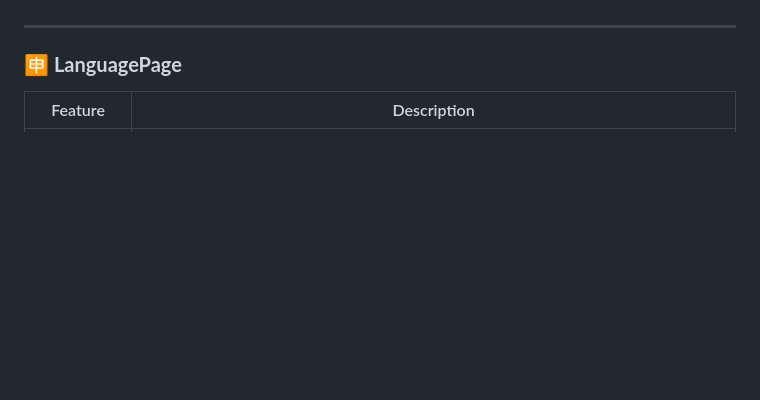
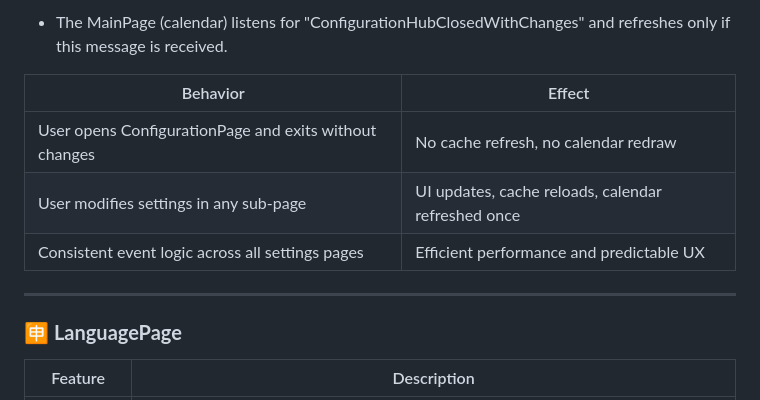
Before and after one commit to Serhii-Sheremet/PADMA, a Markdown page: PADMA/docs/requirements.md, the part around the change printed below. Drawn GitHub-style; blank space fills up the shorter version.

```diff
--- a/PADMA/docs/requirements.md
+++ b/PADMA/docs/requirements.md
@@ -181,3 +252,10 @@ protected override void OnAppearing()
+* The MainPage (calendar) listens for "ConfigurationHubClosedWithChanges" and refreshes only if this message is received.
+
+| Behavior                                               | Effect                                             |
+| ------------------------------------------------------ | -------------------------------------------------- |
+| User opens ConfigurationPage and exits without changes | No cache refresh, no calendar redraw               |
+| User modifies settings in any sub-page                 | UI updates, cache reloads, calendar refreshed once |
+| Consistent event logic across all settings pages       | Efficient performance and predictable UX           |
 
 ---
 
```
Also changed, not shown: other parts of PADMA/docs/requirements.md (+71 -0 lines).
